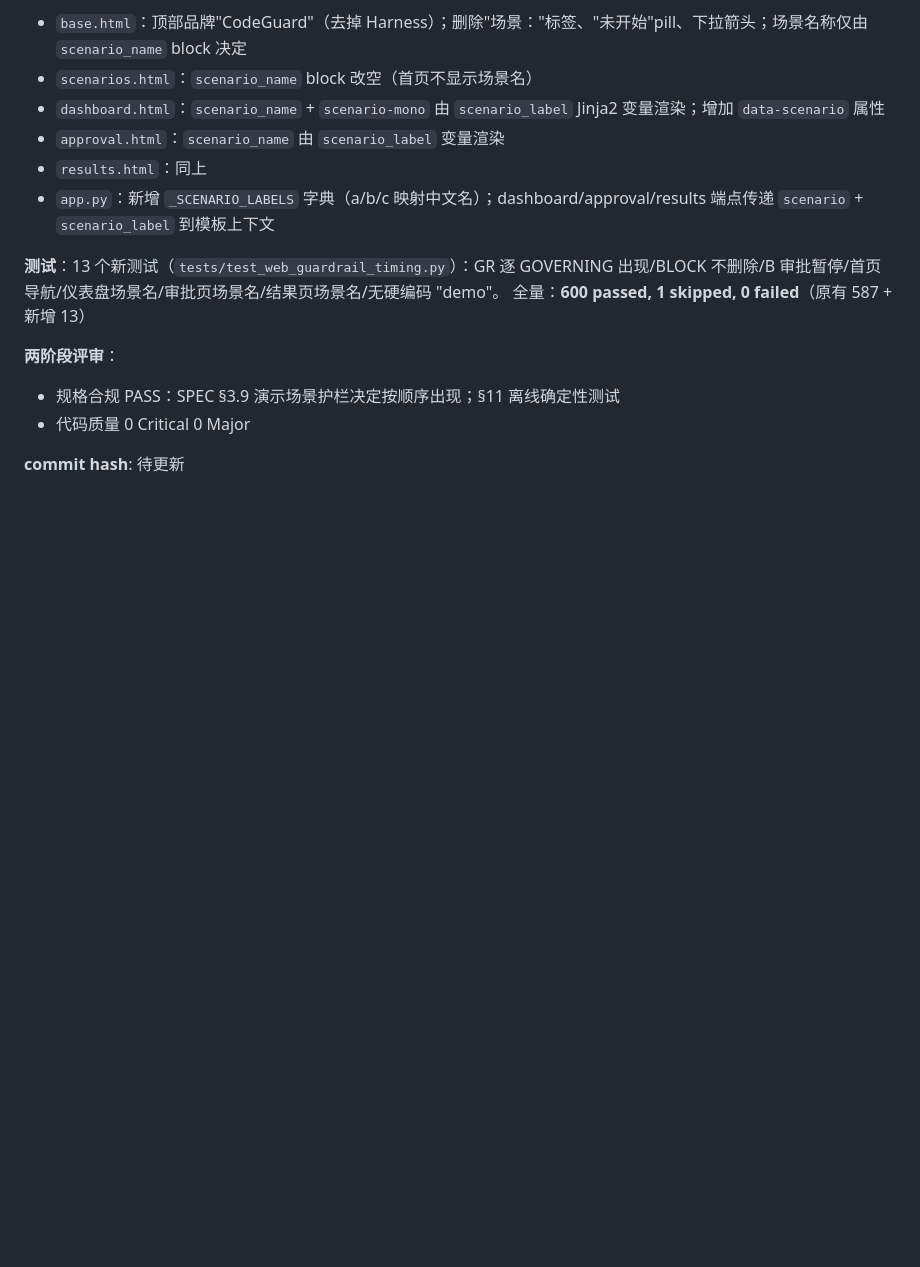
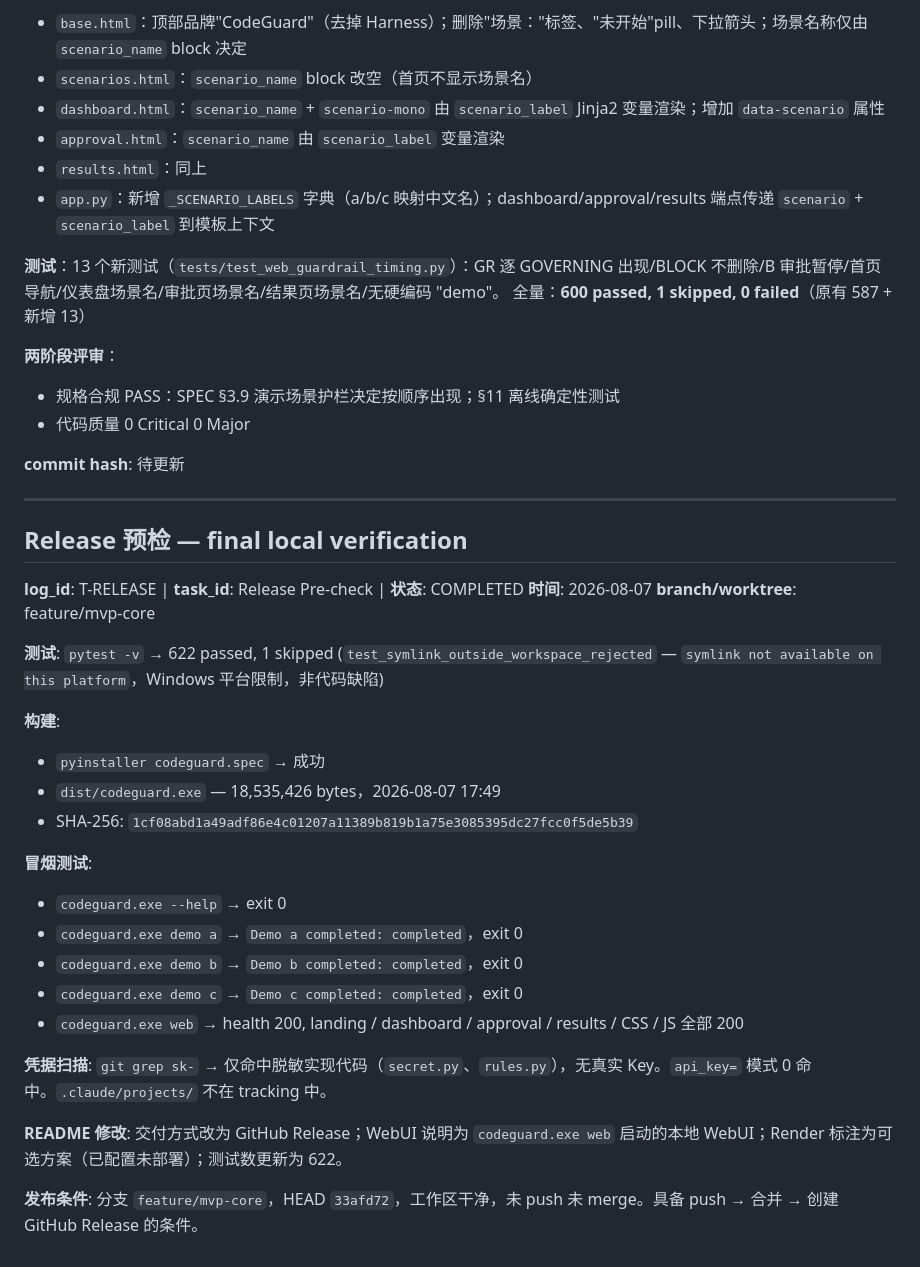
Before and after one commit to liwenze-NJU/AI4SE_projectA, a Markdown page: AGENT_LOG.md, the part around the change. Drawn GitHub-style; blank space fills up the shorter version.

```diff
--- a/AGENT_LOG.md
+++ b/AGENT_LOG.md
@@ -2377,3 +2377,31 @@
 - 代码质量 0 Critical 0 Major
 
 **commit hash**: 待更新
+
+---
+
+## Release 预检 — final local verification
+
+**log_id**: T-RELEASE | **task_id**: Release Pre-check | **状态**: COMPLETED
+**时间**: 2026-08-07
+**branch/worktree**: feature/mvp-core
+
+**测试**: `pytest -v` → 622 passed, 1 skipped (`test_symlink_outside_workspace_rejected` — `symlink not available on this platform`，Windows 平台限制，非代码缺陷)
+
+**构建**:
+- `pyinstaller codeguard.spec` → 成功
+- `dist/codeguard.exe` — 18,535,426 bytes，2026-08-07 17:49
+- SHA-256: `1cf08abd1a49adf86e4c01207a11389b819b1a75e3085395dc27fcc0f5de5b39`
+
+**冒烟测试**:
+- `codeguard.exe --help` → exit 0
+- `codeguard.exe demo a` → `Demo a completed: completed`，exit 0
+- `codeguard.exe demo b` → `Demo b completed: completed`，exit 0
+- `codeguard.exe demo c` → `Demo c completed: completed`，exit 0
+- `codeguard.exe web` → health 200, landing / dashboard / approval / results / CSS / JS 全部 200
+
+**凭据扫描**: `git grep sk-` → 仅命中脱敏实现代码（`secret.py`、`rules.py`），无真实 Key。`api_key=` 模式 0 命中。`.claude/projects/` 不在 tracking 中。
+
+**README 修改**: 交付方式改为 GitHub Release；WebUI 说明为 `codeguard.exe web` 启动的本地 WebUI；Render 标注为可选方案（已配置未部署）；测试数更新为 622。
+
+**发布条件**: 分支 `feature/mvp-core`，HEAD `33afd72`，工作区干净，未 push 未 merge。具备 push → 合并 → 创建 GitHub Release 的条件。
```
Also changed, not shown: README.md (+11 -8 lines).
